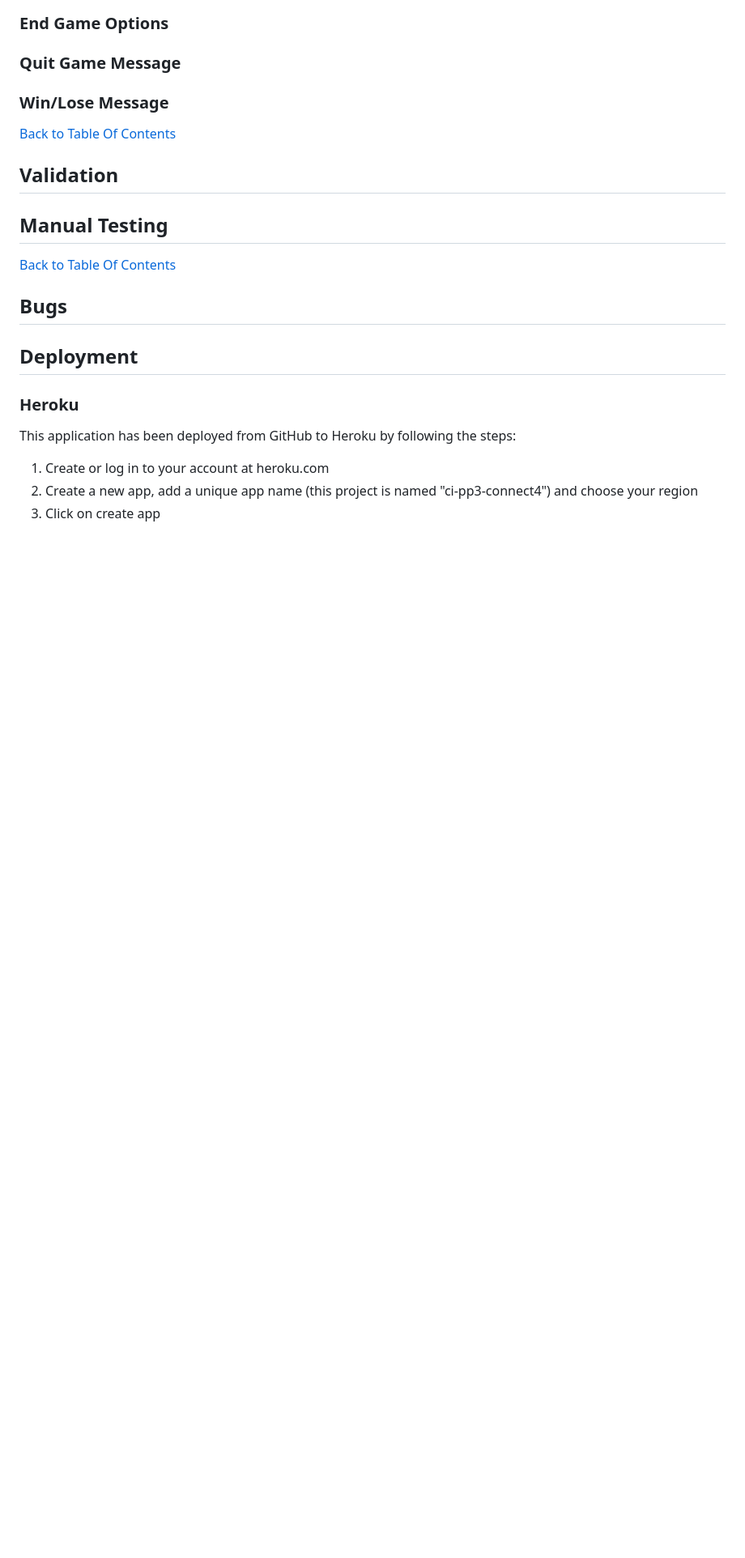
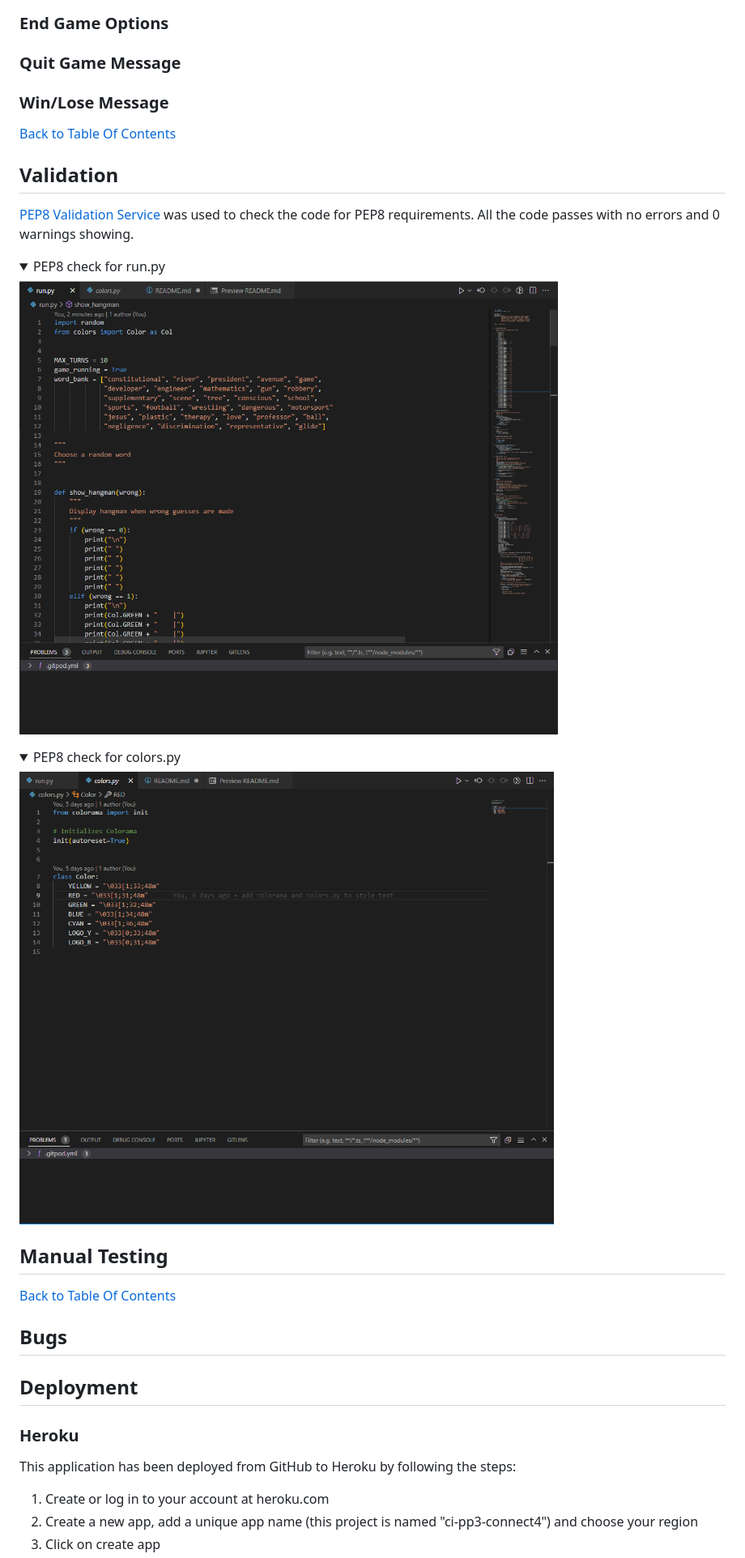
Before and after one commit to DeadEnigma13/CI_PP3_Hangman, a Markdown page: README.md, the part around the change. Shown: that part at 81% size. GitHub-like rendering; pictures changed too: docs/validation/pep8-validation-colors.py.png (added), docs/validation/pep8-validation-run.py.png (added); folded sections open; blank space fills up the shorter version.

Commit message:
insert pep8 validation images and text

```diff
--- a/README.md
+++ b/README.md
@@ -162,6 +162,15 @@ VSCode was used to write the project code using Code Institute template
 [Back to Table Of Contents](#table-of-contents)
 
 ## Validation
+[PEP8 Validation Service](http://pep8online.com/) was used to check the code for PEP8 requirements. All the code passes with no errors and 0 warnings showing.
+
+<details><summary>PEP8 check for run.py</summary>
+<img src="docs/validation/pep8-validation-run.py.png">
+</details>
+
+<details><summary>PEP8 check for colors.py</summary>
+<img src="docs/validation/pep8-validation-colors.py.png">
+</details>
 
 ## Manual Testing
 
```
